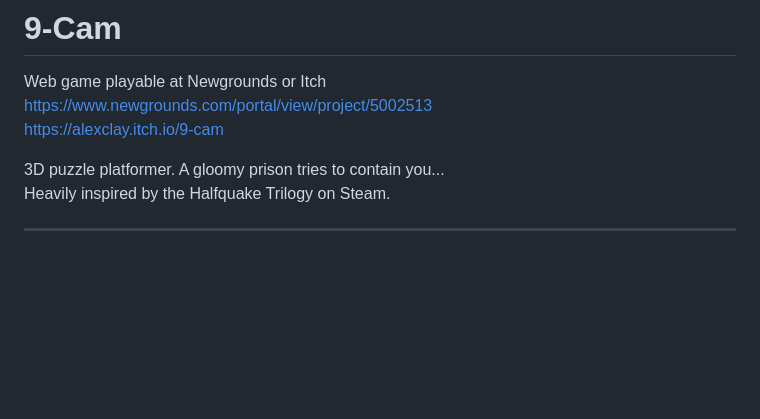
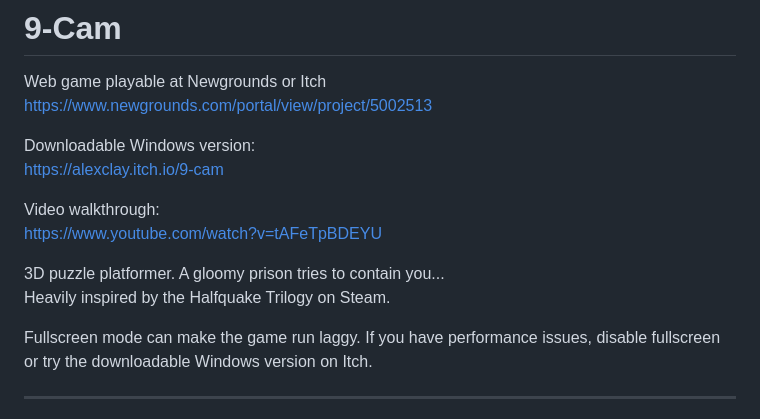
Before and after one commit to AlexisDrain/9-Cam, a Markdown page: README.md, the part around the change. Drawn GitHub-style; blank space fills up the shorter version.

```diff
--- a/README.md
+++ b/README.md
@@ -1,10 +1,17 @@
 # 9-Cam
 Web game playable at Newgrounds or Itch
 https://www.newgrounds.com/portal/view/project/5002513
+
+Downloadable Windows version:
 https://alexclay.itch.io/9-cam
+
+Video walkthrough:
+https://www.youtube.com/watch?v=tAFeTpBDEYU
 
 3D puzzle platformer. A gloomy prison tries to contain you...
 Heavily inspired by the Halfquake Trilogy on Steam.
+
+Fullscreen mode can make the game run laggy. If you have performance issues, disable fullscreen or try the downloadable Windows version on Itch.
 
 --------------------
 
```
